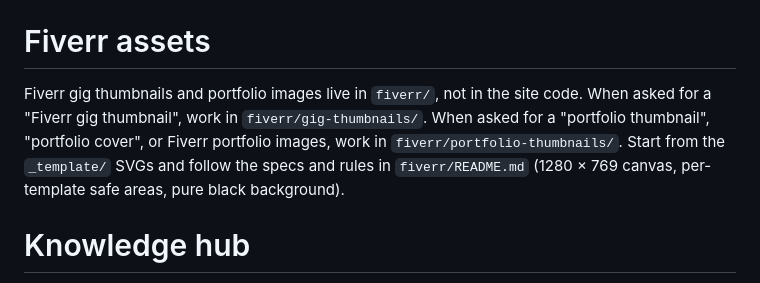
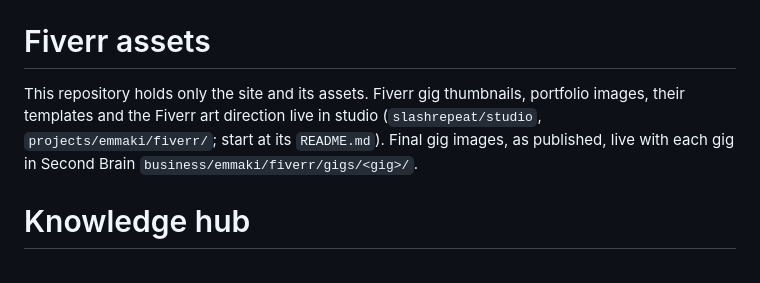
Before and after one commit to goemmaki/emmaki.github.io, a Markdown page: AGENTS.md, the part around the change. Drawn GitHub-style.

Commit message:
Move the Fiverr art direction to studio; AGENTS points there
Co-Authored-By: Claude Opus 5.5 <noreply@anthropic.com>

```diff
--- a/AGENTS.md
+++ b/AGENTS.md
@@ -43,7 +43,7 @@
 
 # Fiverr assets
 
-Fiverr gig thumbnails and portfolio images live in `fiverr/`, not in the site code. When asked for a "Fiverr gig thumbnail", work in `fiverr/gig-thumbnails/`. When asked for a "portfolio thumbnail", "portfolio cover", or Fiverr portfolio images, work in `fiverr/portfolio-thumbnails/`. Start from the `_template/` SVGs and follow the specs and rules in `fiverr/README.md` (1280 × 769 canvas, per-template safe areas, pure black background).
+This repository holds only the site and its assets. Fiverr gig thumbnails, portfolio images, their templates and the Fiverr art direction live in studio (`slashrepeat/studio`, `projects/emmaki/fiverr/`; start at its `README.md`). Final gig images, as published, live with each gig in Second Brain `business/emmaki/fiverr/gigs/<gig>/`.
 
 # Knowledge hub
 
```
Also changed, not shown: docs/fiverr/DESIGN.md (deleted, +0 -90 lines).
